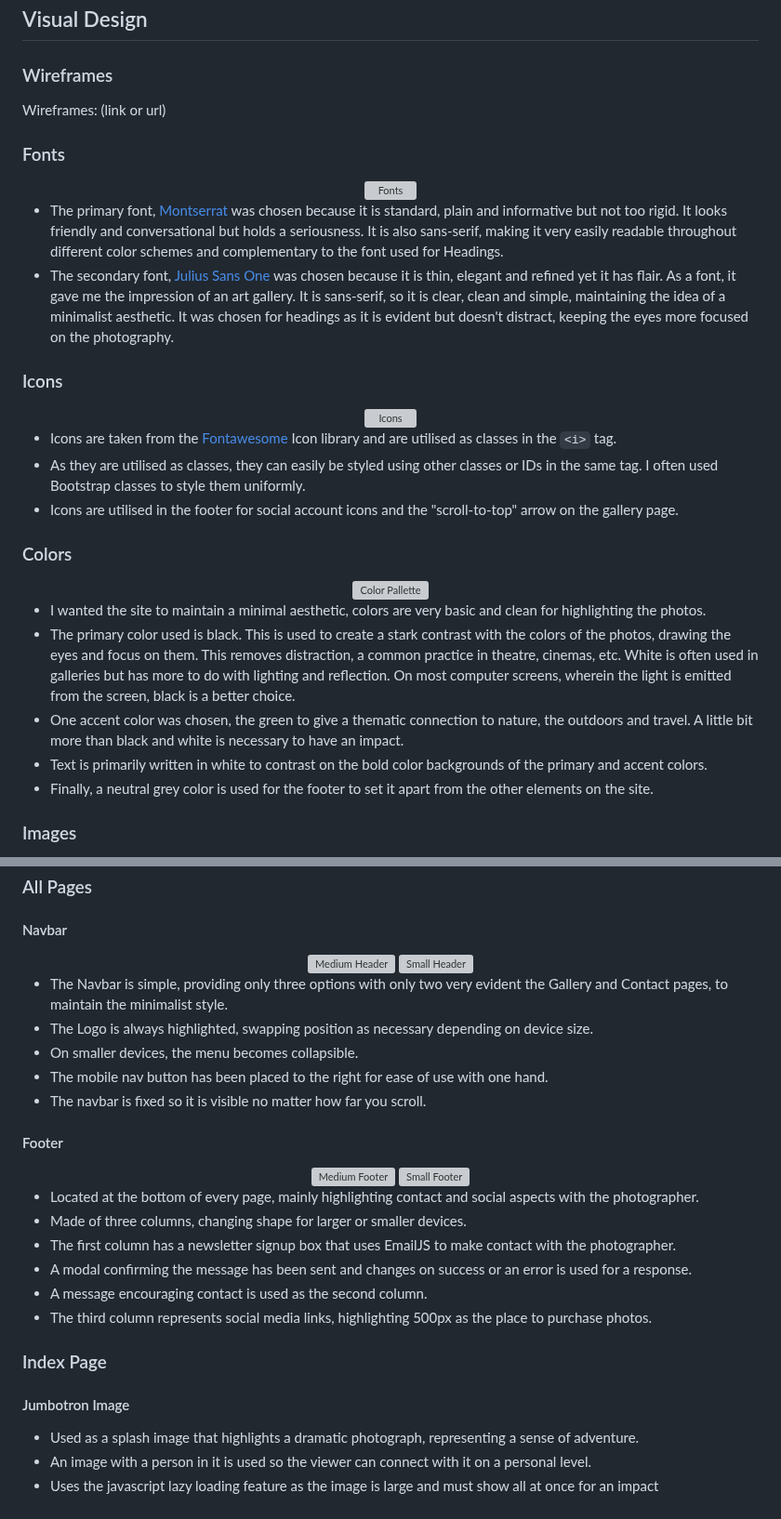
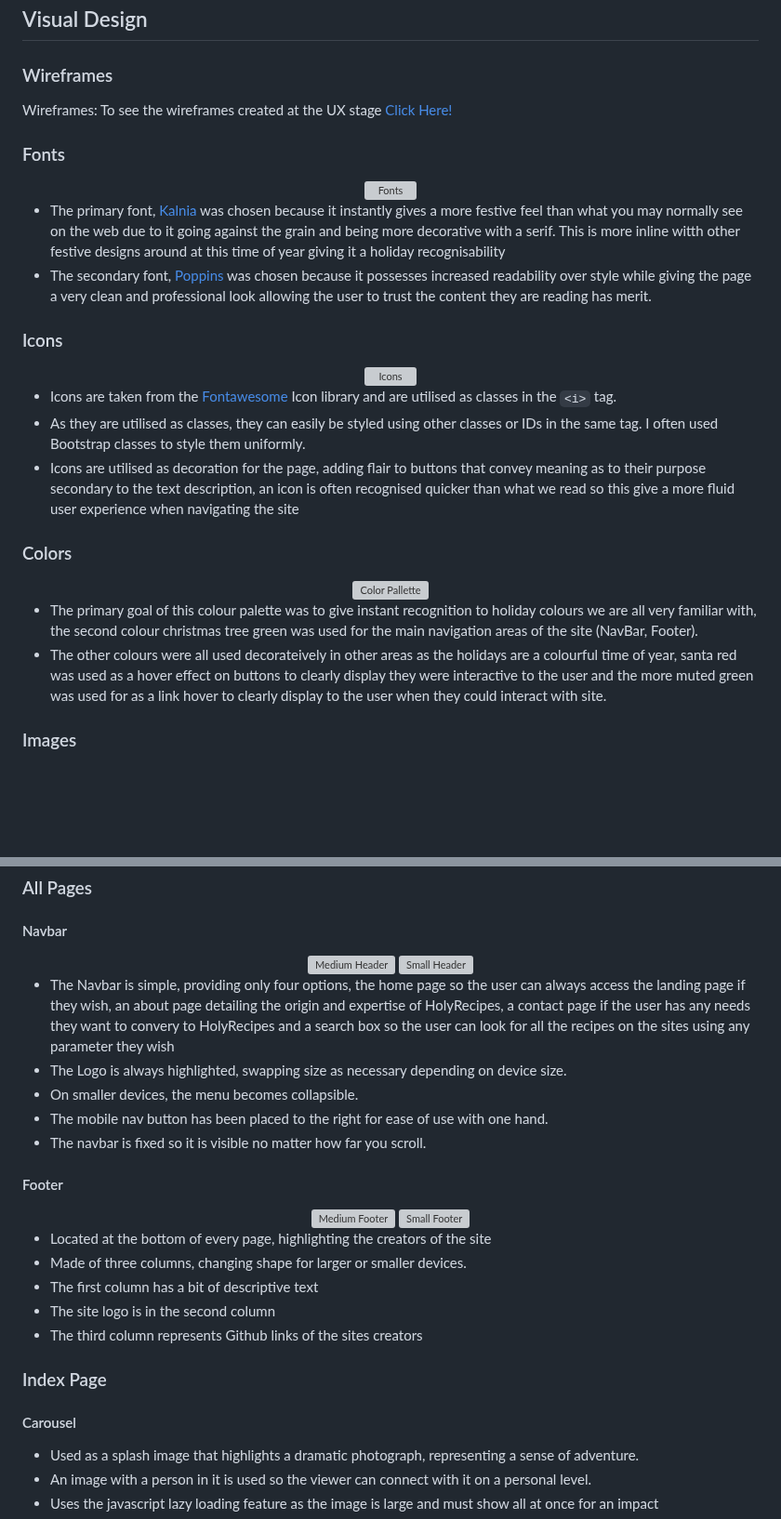
Before and after one commit to xttrust/HolyRecipes, a Markdown page: README.md, 2 parts joined by grey strips. Shown at 93% size. Rendered like a GitHub page; blank space fills up the shorter version; grey boxes are pictures that could not be loaded.

Commit message:
docs: updates to readme file

```diff
--- a/README.md
+++ b/README.md
@@ -152,7 +152,7 @@ User goals are:
 
 ### Wireframes
 
-Wireframes: (link or url)
+Wireframes: To see the wireframes created at the UX stage [Click Here!](https://github.com/xttrust/HolyRecipes/tree/main/wireframes)
 
 ### Fonts
 
@@ -160,8 +160,8 @@ Wireframes: (link or url)
   <img src="https://user-images.githubusercontent.com/44118951/92331221-6f750000-f075-11ea-8096-288bcc957e33.png" alt="Fonts">
 </div>
 
-- The primary font, [Montserrat](https://fonts.google.com/specimen/Montserrat#standard-styles) was chosen because it is standard, plain and informative but not too rigid. It looks friendly and conversational but holds a seriousness. It is also sans-serif, making it very easily readable throughout different color schemes and complementary to the font used for Headings.
-- The secondary font, [Julius Sans One](https://fonts.google.com/specimen/Julius+Sans+One#standard-styles) was chosen because it is thin, elegant and refined yet it has flair. As a font, it gave me the impression of an art gallery. It is sans-serif, so it is clear, clean and simple, maintaining the idea of a minimalist aesthetic. It was chosen for headings as it is evident but doesn't distract, keeping the eyes more focused on the photography.
+- The primary font, [Kalnia](https://fonts.google.com/specimen/Kalnia) was chosen because it instantly gives a more festive feel than what you may normally see on the web due to it going against the grain and being more decorative with a serif. This is more inline witth other festive designs around at this time of year giving it a holiday recognisability
+- The secondary font, [Poppins](https://fonts.google.com/specimen/Poppins) was chosen because it possesses increased readability over style while giving the page a very clean and professional look allowing the user to trust the content they are reading has merit.
 
 ### Icons
 
@@ -171,7 +171,7 @@ Wireframes: (link or url)
 
 - Icons are taken from the [Fontawesome](https://fontawesome.com/) Icon library and are utilised as classes in the `<i>` tag.
 - As they are utilised as classes, they can easily be styled using other classes or IDs in the same tag. I often used Bootstrap classes to style them uniformly.
-- Icons are utilised in the footer for social account icons and the "scroll-to-top" arrow on the gallery page.
+- Icons are utilised as decoration for the page, adding flair to buttons that convey meaning as to their purpose secondary to the text description, an icon is often recognised quicker than what we read so this give a more fluid user experience when navigating the site
 
 ### Colors
 
@@ -180,10 +180,7 @@ Wireframes: (link or url)
 </div>
 
-- I wanted the site to maintain a minimal aesthetic, colors are very basic and clean for highlighting the photos.
-- The primary color used is black. This is used to create a stark contrast with the colors of the photos, drawing the eyes and focus on them. This removes distraction, a common practice in theatre, cinemas, etc. White is often used in galleries but has more to do with lighting and reflection. On most computer screens, wherein the light is emitted from the screen, black is a better choice.
-- One accent color was chosen, the green to give a thematic connection to nature, the outdoors and travel. A little bit more than black and white is necessary to have an impact.
-- Text is primarily written in white to contrast on the bold color backgrounds of the primary and accent colors.
-- Finally, a neutral grey color is used for the footer to set it apart from the other elements on the site.
+- The primary goal of this colour palette was to give instant recognition to holiday colours we are all very familiar with, the second colour christmas tree green was used for the main navigation areas of the site (NavBar, Footer).
+- The other colours were all used decorateively in other areas as the holidays are a colourful time of year, santa red was used as a hover effect on buttons to clearly display they were interactive to the user and the more muted green was used for as a link hover to clearly display to the user when they could interact with site.
 
 ### Images
 
@@ -223,7 +220,7 @@ Wireframes: (link or url)
 </div>
 
-- The Navbar is simple, providing only three options with only two very evident the Gallery and Contact pages, to maintain the minimalist style.
-- The Logo is always highlighted, swapping position as necessary depending on device size.
+- The Navbar is simple, providing only four options, the home page so the user can always access the landing page if they wish, an about page detailing the origin and expertise of HolyRecipes, a contact page if the user has any needs they want to convery to HolyRecipes and a search box so the user can look for all the recipes on the sites using any parameter they wish
+- The Logo is always highlighted, swapping size as necessary depending on device size.
 - On smaller devices, the menu becomes collapsible.
 - The mobile nav button has been placed to the right for ease of use with one hand.
 - The navbar is fixed so it is visible no matter how far you scroll.
@@ -236,15 +233,14 @@ Wireframes: (link or url)
 </div>
 
-- Located at the bottom of every page, mainly highlighting contact and social aspects with the photographer.
+- Located at the bottom of every page, highlighting the creators of the site
 - Made of three columns, changing shape for larger or smaller devices.
-- The first column has a newsletter signup box that uses EmailJS to make contact with the photographer.
-- A modal confirming the message has been sent and changes on success or an error is used for a response.
-- A message encouraging contact is used as the second column.
-- The third column represents social media links, highlighting 500px as the place to purchase photos.
+- The first column has a bit of descriptive text
+- The site logo is in the second column
+- The third column represents Github links of the sites creators
 
 ### Index Page
 
-#### Jumbotron Image
+#### Carousel
 
 - Used as a splash image that highlights a dramatic photograph, representing a sense of adventure.
 - An image with a person in it is used so the viewer can connect with it on a personal level.
```
Also changed, not shown: other parts of README.md (+6 -6 lines).
